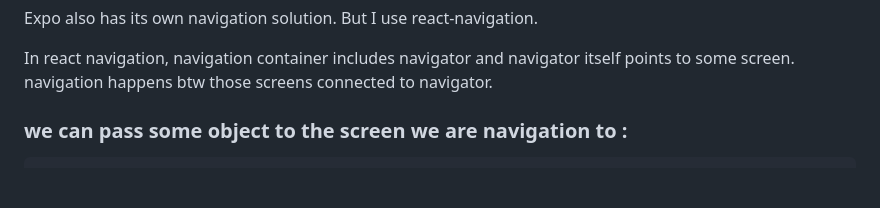
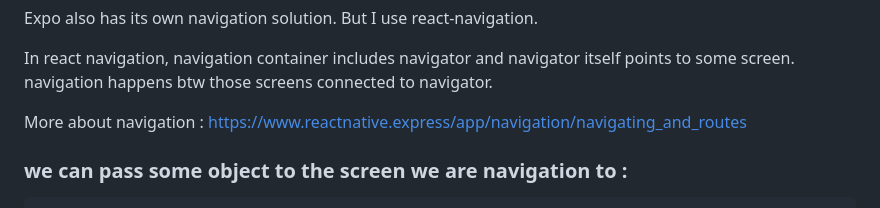
Before and after one commit to ismailcakmak/dev-notes, a Markdown page: React Notes/react_native.md, the part around the change. GitHub-like rendering; blank space fills up the shorter version.

Commit message:
some notes added

````diff
--- a/React Notes/react_native.md
+++ b/React Notes/react_native.md
@@ -582,6 +582,9 @@ Expo also has its own navigation solution. But I use react-navigation.
 
 In react navigation, navigation container includes navigator and navigator itself points to some screen. navigation happens btw those screens connected to navigator.
 
+
+More about navigation : https://www.reactnative.express/app/navigation/navigating_and_routes
+
 ### we can pass some object to the screen we are navigation to :
 ```js
 <Button
````
